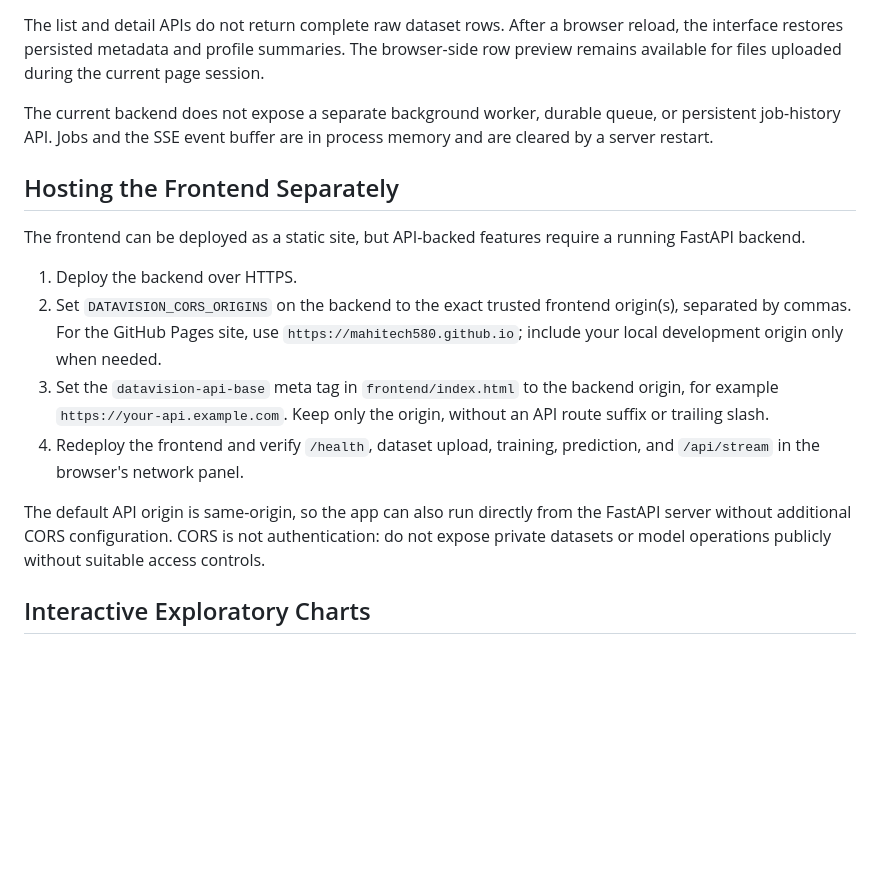
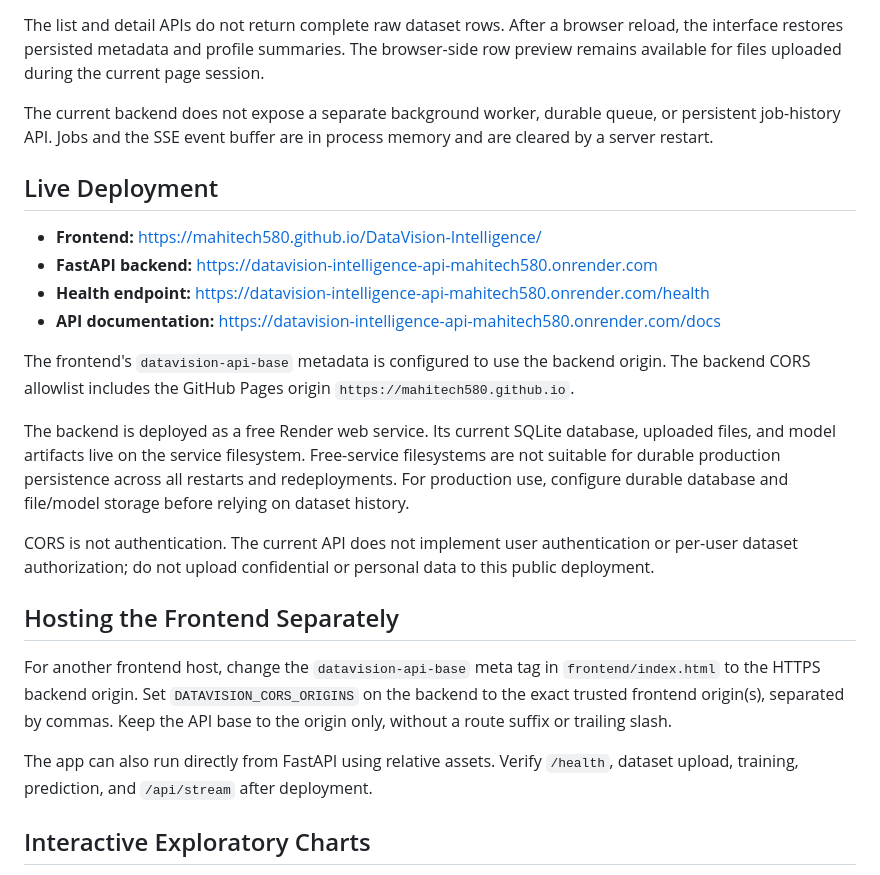
Before and after one commit to mahitech580/DataVision-Intelligence, a Markdown page: README.md, the part around the change. Drawn GitHub-style; blank space fills up the shorter version.

Commit message:
Document live frontend and FastAPI deployment endpoints

```diff
--- a/README.md
+++ b/README.md
@@ -412,16 +412,24 @@ The list and detail APIs do not return complete raw dataset rows. After a browse
 
 The current backend does not expose a separate background worker, durable queue, or persistent job-history API. Jobs and the SSE event buffer are in process memory and are cleared by a server restart.
 
+## Live Deployment
+
+- **Frontend:** https://mahitech580.github.io/DataVision-Intelligence/
+- **FastAPI backend:** https://datavision-intelligence-api-mahitech580.onrender.com
+- **Health endpoint:** https://datavision-intelligence-api-mahitech580.onrender.com/health
+- **API documentation:** https://datavision-intelligence-api-mahitech580.onrender.com/docs
+
+The frontend's `datavision-api-base` metadata is configured to use the backend origin. The backend CORS allowlist includes the GitHub Pages origin `https://mahitech580.github.io`.
+
+The backend is deployed as a free Render web service. Its current SQLite database, uploaded files, and model artifacts live on the service filesystem. Free-service filesystems are not suitable for durable production persistence across all restarts and redeployments. For production use, configure durable database and file/model storage before relying on dataset history.
+
+CORS is not authentication. The current API does not implement user authentication or per-user dataset authorization; do not upload confidential or personal data to this public deployment.
+
 ## Hosting the Frontend Separately
 
-The frontend can be deployed as a static site, but API-backed features require a running FastAPI backend.
+For another frontend host, change the `datavision-api-base` meta tag in `frontend/index.html` to the HTTPS backend origin. Set `DATAVISION_CORS_ORIGINS` on the backend to the exact trusted frontend origin(s), separated by commas. Keep the API base to the origin only, without a route suffix or trailing slash.
 
-1. Deploy the backend over HTTPS.
-2. Set `DATAVISION_CORS_ORIGINS` on the backend to the exact trusted frontend origin(s), separated by commas. For the GitHub Pages site, use `https://mahitech580.github.io`; include your local development origin only when needed.
-3. Set the `datavision-api-base` meta tag in `frontend/index.html` to the backend origin, for example `https://your-api.example.com`. Keep only the origin, without an API route suffix or trailing slash.
-4. Redeploy the frontend and verify `/health`, dataset upload, training, prediction, and `/api/stream` in the browser's network panel.
-
-The default API origin is same-origin, so the app can also run directly from the FastAPI server without additional CORS configuration. CORS is not authentication: do not expose private datasets or model operations publicly without suitable access controls.
+The app can also run directly from FastAPI using relative assets. Verify `/health`, dataset upload, training, prediction, and `/api/stream` after deployment.
 
 ## Interactive Exploratory Charts
 
```
